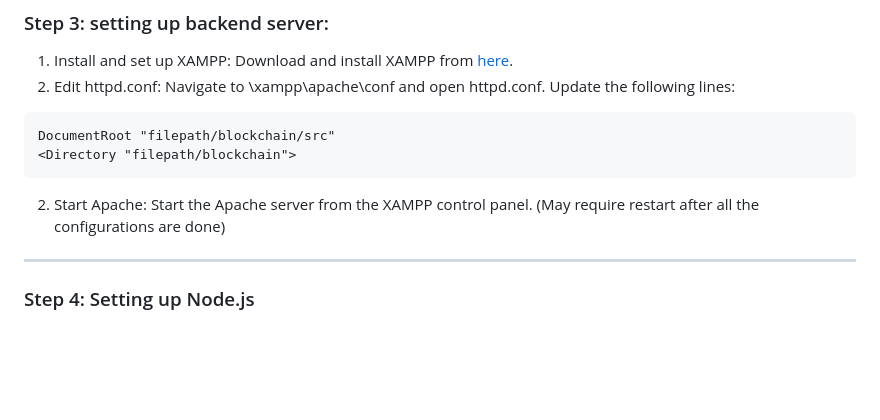
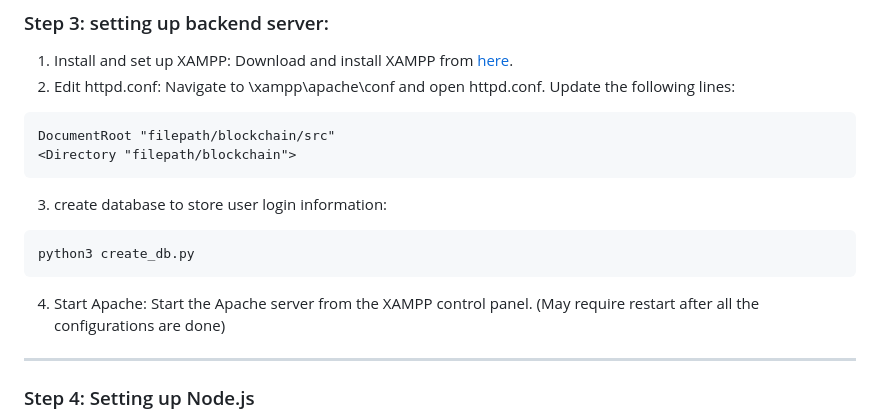
Before and after one commit to MichelleLim0111/Blockchain-Parking-System, a Markdown page: README.md, the part around the change. Drawn GitHub-style; blank space fills up the shorter version.

````diff
--- a/README.md
+++ b/README.md
@@ -80,7 +80,11 @@ Update the following lines:
 DocumentRoot "filepath/blockchain/src"
 <Directory "filepath/blockchain">
 ```
-2. Start Apache:
+3. create database to store user login information:
+```bash
+python3 create_db.py
+```
+4. Start Apache:
 Start the Apache server from the XAMPP control panel. (May require restart after all the configurations are done)
 
 ---
````
